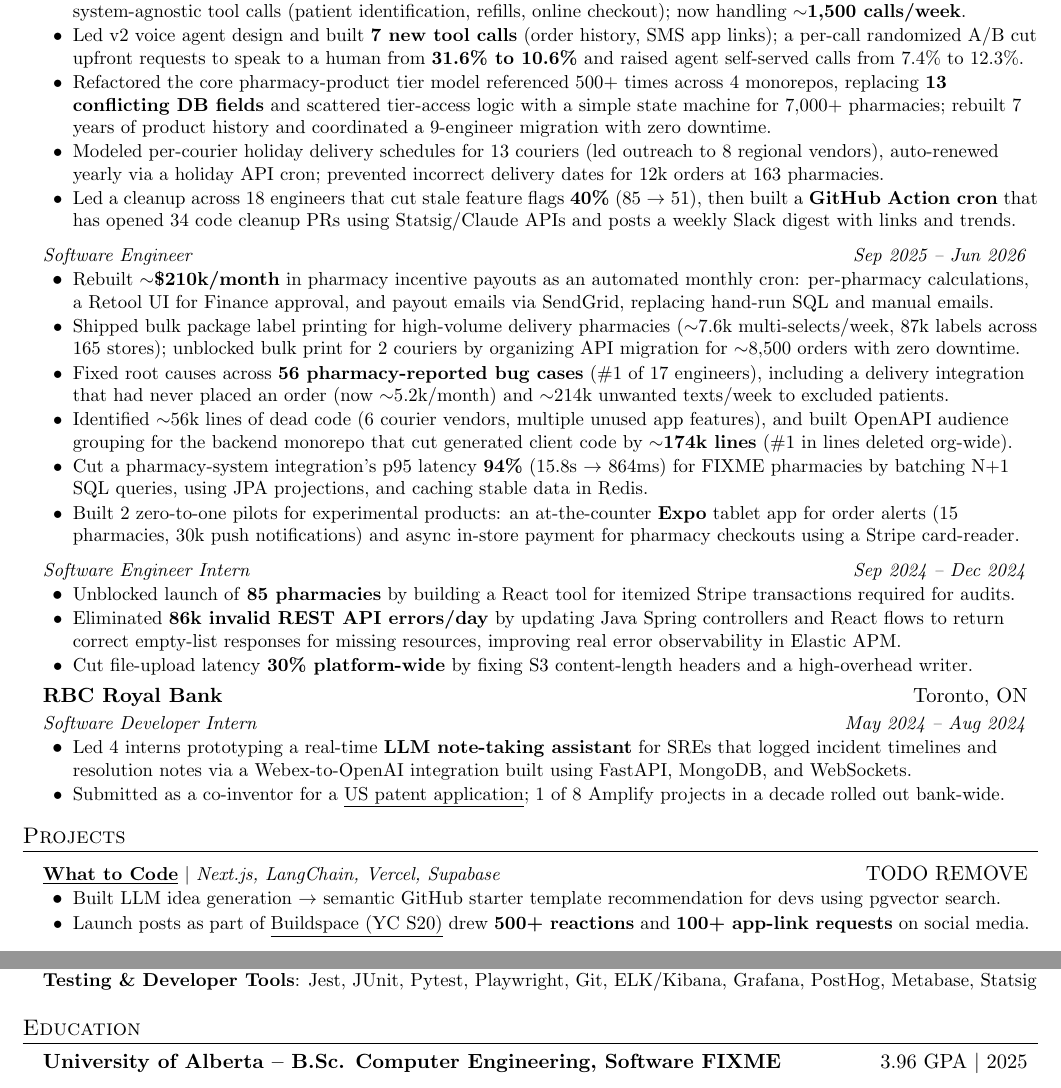
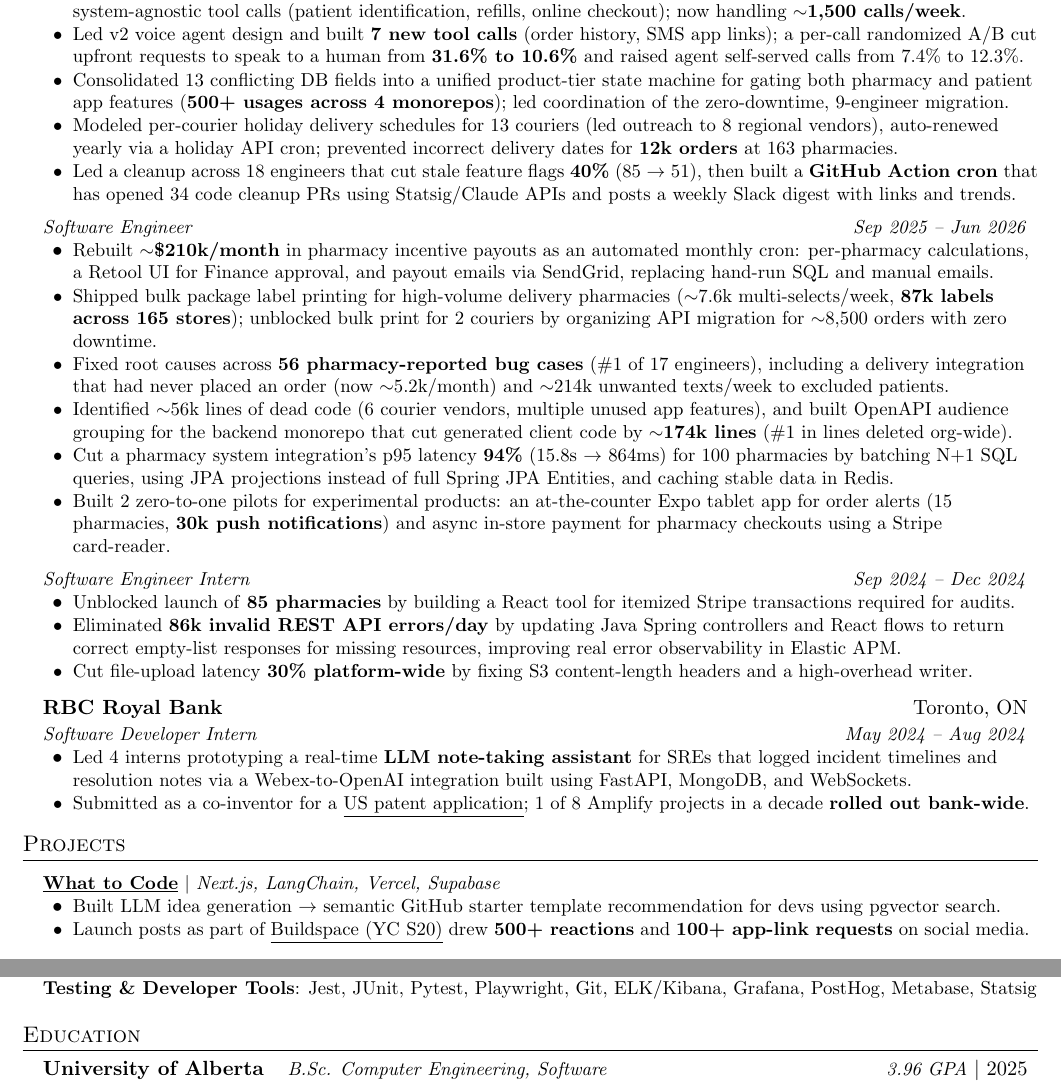
Before and after one commit to owencooke/owencooke, a LaTeX CV (Owen_Cooke_Resume.tex): two parts of the page, joined at a grey line, cut so that both start at the same text. Compiled offline with pdfLaTeX.

Commit message:
fix final todos

```diff
--- a/Owen_Cooke_Resume.tex
+++ b/Owen_Cooke_Resume.tex
@@ -62,10 +62,9 @@
 \resumeItem{Integrated Remedy (an acquired YC startup)'s \textbf{AI voice agent} for pharmacy inbound calls onto pharmacy system-agnostic tool calls (patient identification, refills, online checkout); now handling $\sim$\textbf{1,500 calls/week}.}
 \resumeItem{Led v2 voice agent design and built \textbf{7 new tool calls} (order history, SMS app links); a per-call randomized A/B cut upfront requests to speak to a human from \textbf{31.6\% to 10.6\%} and raised agent self-served calls from 7.4\% to 12.3\%.}
 
-% TODO needs to be shortened!
-\resumeItem{Refactored the core pharmacy-product tier model referenced 500+ times across 4 monorepos, replacing \textbf{13 conflicting DB fields} and scattered tier-access logic with a simple state machine for 7,000+ pharmacies; rebuilt 7 years of product history and coordinated a 9-engineer migration with zero downtime.}
+\resumeItem{Consolidated 13 conflicting DB fields into a unified product-tier state machine for gating both pharmacy and patient app features (\textbf{500+ usages across 4 monorepos}); led coordination of the zero-downtime, 9-engineer migration.}
 
-\resumeItem{Modeled per-courier holiday delivery schedules for 13 couriers (led outreach to 8 regional vendors), auto-renewed yearly via a holiday API cron; prevented incorrect delivery dates for 12k orders at 163 pharmacies.}
+\resumeItem{Modeled per-courier holiday delivery schedules for 13 couriers (led outreach to 8 regional vendors), auto-renewed yearly via a holiday API cron; prevented incorrect delivery dates for \textbf{12k orders} at 163 pharmacies.}
 
 \resumeItem{Led a cleanup across 18 engineers that cut stale feature flags \textbf{40\%} (85 $\rightarrow$ 51), then built a \textbf{GitHub Action cron} that has opened 34 code cleanup PRs using Statsig/Claude APIs and posts a weekly Slack digest with links and trends.}
 \resumeItemListEnd
@@ -74,16 +73,15 @@
 \resumeItemListStart
 \resumeItem{Rebuilt $\sim$\textbf{\$210k/month} in pharmacy incentive payouts as an automated monthly cron: per-pharmacy calculations, a Retool UI for Finance approval, and payout emails via SendGrid, replacing hand-run SQL and manual emails.}
 
-\resumeItem{Shipped bulk package label printing for high-volume delivery pharmacies ($\sim$7.6k multi-selects/week, 87k labels across 165 stores); unblocked bulk print for 2 couriers by organizing API migration for $\sim$8,500 orders with zero downtime.}
+\resumeItem{Shipped bulk package label printing for high-volume delivery pharmacies ($\sim$7.6k multi-selects/week, \textbf{87k labels across 165 stores}); unblocked bulk print for 2 couriers by organizing API migration for $\sim$8,500 orders with zero downtime.}
 
 \resumeItem{Fixed root causes across \textbf{56 pharmacy-reported bug cases} (\#1 of 17 engineers), including a delivery integration that had never placed an order (now $\sim$5.2k/month) and $\sim$214k unwanted texts/week to excluded patients.}
 
-% TODO bold?
 \resumeItem{Identified $\sim$56k lines of dead code (6 courier vendors, multiple unused app features), and built OpenAPI audience grouping for the backend monorepo that cut generated client code by $\sim$\textbf{174k lines} (\#1 in lines deleted org-wide).}
 
-\resumeItem{Cut a pharmacy-system integration's p95 latency \textbf{94\%} (15.8s $\rightarrow$ 864ms) for FIXME pharmacies by batching N+1 SQL queries, using JPA projections, and caching stable data in Redis.}
+\resumeItem{Cut a pharmacy system integration's p95 latency \textbf{94\%} (15.8s $\rightarrow$ 864ms) for 100 pharmacies by batching N+1 SQL queries, using JPA projections instead of full Spring JPA Entities, and caching stable data in Redis.}
 
-\resumeItem{Built 2 zero-to-one pilots for experimental products: an at-the-counter \textbf{Expo} tablet app for order alerts (15 pharmacies, 30k push notifications) and async in-store payment for pharmacy checkouts using a Stripe card-reader.}
+\resumeItem{Built 2 zero-to-one pilots for experimental products: an at-the-counter Expo tablet app for order alerts (15 pharmacies, \textbf{30k push notifications}) and async in-store payment for pharmacy checkouts using a Stripe card-reader.}
 \resumeItemListEnd
 
 \resumeRoleHeading{Software Engineer Intern}{Sep 2024 -- Dec 2024}
@@ -93,18 +91,19 @@
 \resumeItem{Cut file-upload latency \textbf{30\% platform-wide} by fixing S3 content-length headers and a high-overhead writer.}
 \resumeItemListEnd
 
+\vspace{4pt}
 \resumeCompanyHeading{RBC Royal Bank}{Toronto, ON}
 \resumeRoleHeading{Software Developer Intern}{May 2024 -- Aug 2024}
 \resumeItemListStart
 \resumeItem{Led 4 interns prototyping a real-time \textbf{LLM note-taking assistant} for SREs that logged incident timelines and resolution notes via a Webex-to-OpenAI integration built using FastAPI, MongoDB, and WebSockets.}
-\resumeItem{Submitted as a co-inventor for a \href{https://patents.google.com/patent/US20260057185A1/en}{\underline{US patent application}}; 1 of 8 Amplify projects in a decade rolled out bank-wide.}
+\resumeItem{Submitted as a co-inventor for a \href{https://patents.google.com/patent/US20260057185A1/en}{\underline{US patent application}}; 1 of 8 Amplify projects in a decade \textbf{rolled out bank-wide}.}
 \resumeItemListEnd
 \resumeSubHeadingListEnd
 
 \section{Projects}
 \resumeSubHeadingListStart
 \resumeProjectHeading
-{\textbf{\href{https://github.com/owencooke/what-to-code}{\underline{What to Code}}} $|$ \emph{Next.js, LangChain, Vercel, Supabase }}{TODO REMOVE}
+{\textbf{\href{https://github.com/owencooke/what-to-code}{\underline{What to Code}}} $|$ \emph{Next.js, LangChain, Vercel, Supabase }}{}
 \resumeItemListStart
 \resumeItem{Built LLM idea generation $\rightarrow$ semantic GitHub starter template recommendation for devs using pgvector search.}
 \resumeItem{Launch posts as part of \href{https://buildspace.so/}{\underline{Buildspace (YC S20)}} drew \textbf{500+ reactions} and \textbf{100+ app-link requests} on social media.}
@@ -124,7 +123,7 @@
 
 \section{Education}
 \resumeSubHeadingListStart
-\resumeCompanyHeading{University of Alberta -- B.Sc. Computer Engineering, Software FIXME}{3.96 GPA $|$ 2025}
+\resumeCompanyHeading{University of Alberta\quad\textit{\small\mdseries B.Sc. Computer Engineering, Software}}{\textit{\small 3.96 GPA} $|$ 2025}
 \resumeSubHeadingListEnd
 
 \end{document}
```
Also changed, not shown: Owen_Cooke_Resume.pdf.
